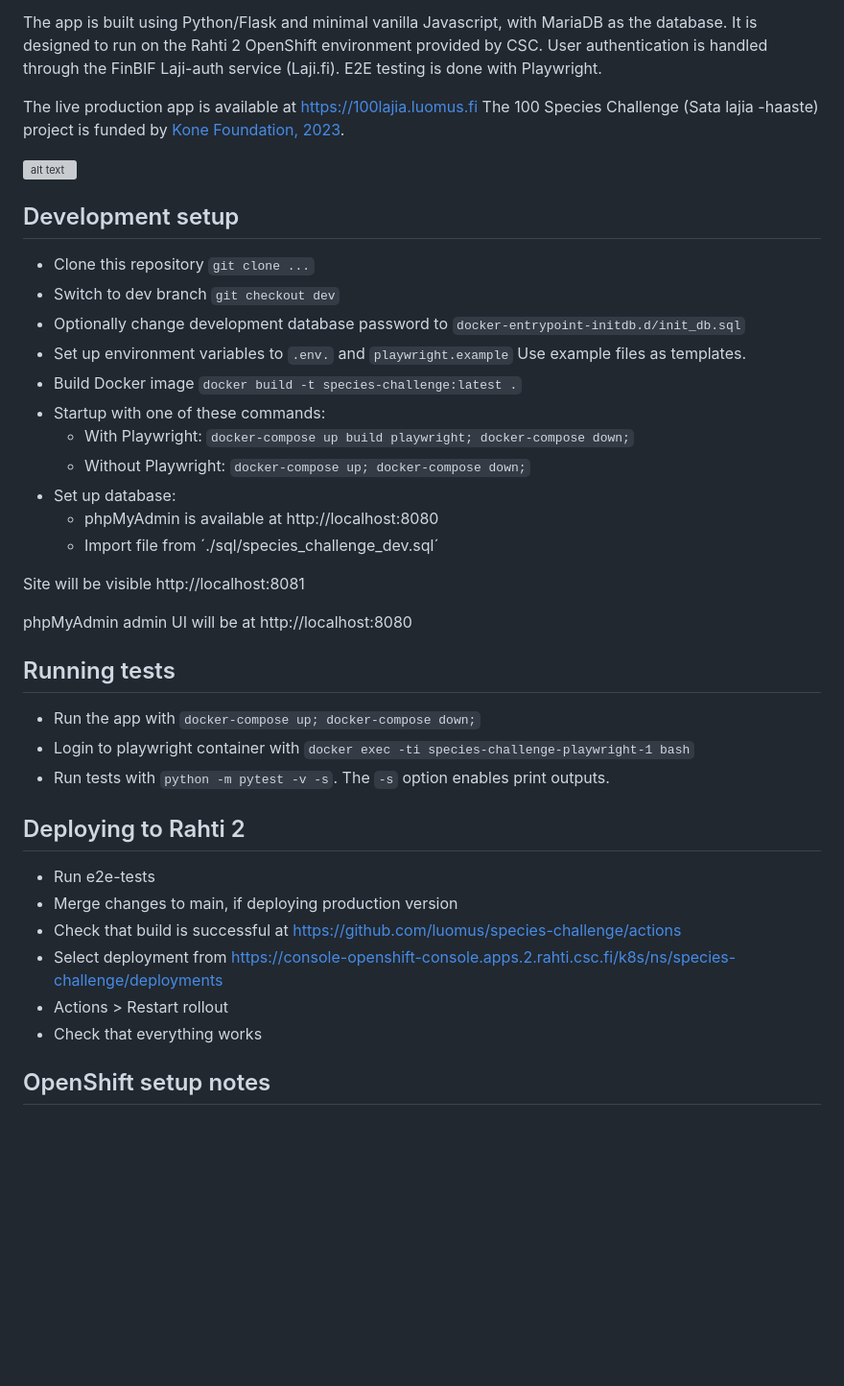
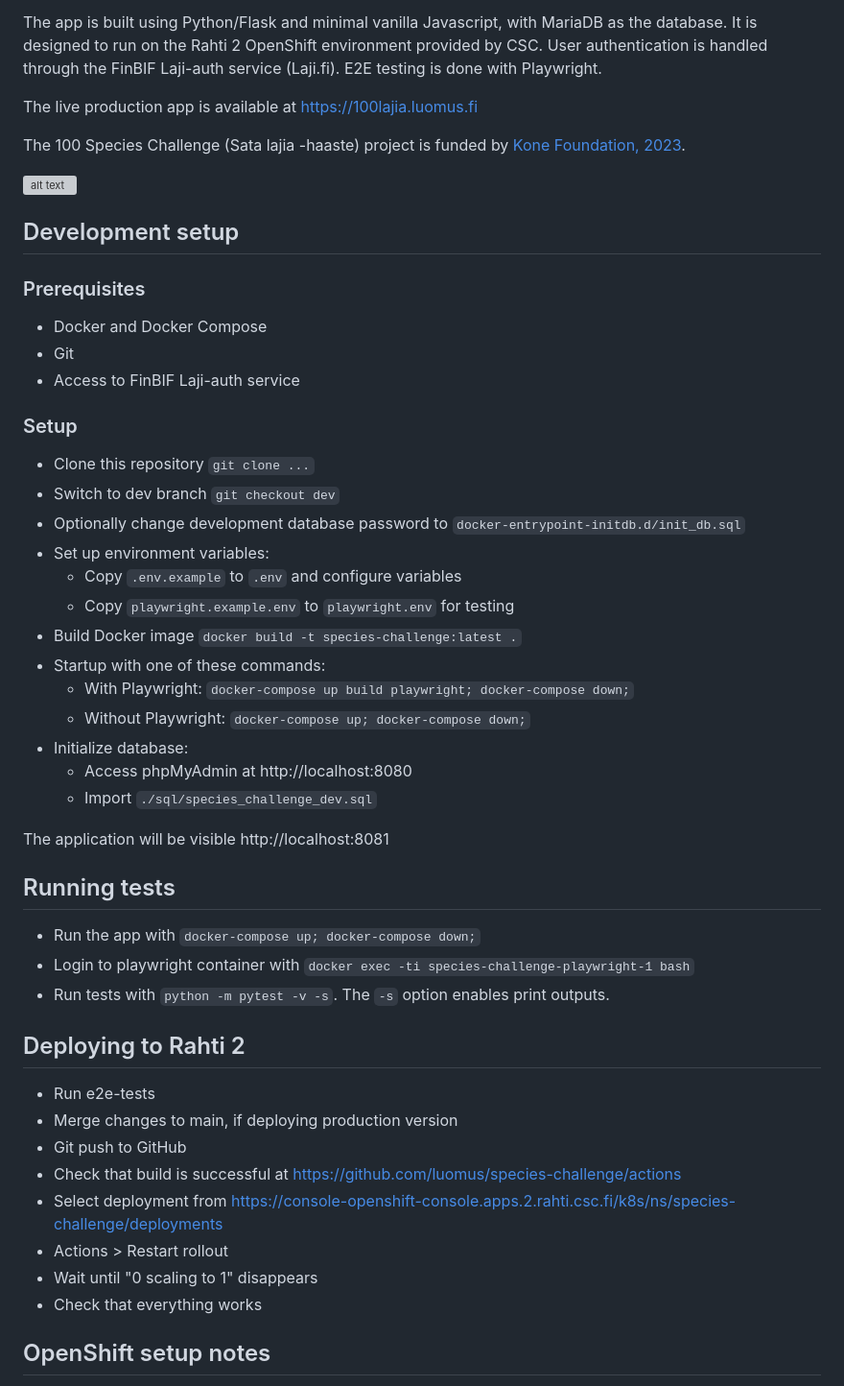
Before and after one commit to luomus/species-challenge, a Markdown page: README.md, the part around the change printed below. Shown: that part at 96% size. GitHub-like rendering; blank space fills up the shorter version; grey boxes are pictures that could not be loaded.

Commit message:
Improve readme

```diff
--- a/README.md
+++ b/README.md
@@ -6,27 +13,37 @@ The app allows administrators to create and manage multiple challenges, with dif
 
 The app is built using Python/Flask and minimal vanilla Javascript, with MariaDB as the database. It is designed to run on the Rahti 2 OpenShift environment provided by CSC. User authentication is handled through the FinBIF Laji-auth service (Laji.fi). E2E testing is done with Playwright.
 
-The live production app is available at https://100lajia.luomus.fi The 100 Species Challenge (Sata lajia -haaste) project is funded by [Kone Foundation, 2023](https://koneensaatio.fi/en/grants-and-residencies/sata-lajia-haaste-2/).
+The live production app is available at https://100lajia.luomus.fi
+
+The 100 Species Challenge (Sata lajia -haaste) project is funded by [Kone Foundation, 2023](https://koneensaatio.fi/en/grants-and-residencies/sata-lajia-haaste-2/).
 
 ![alt text](./app/static/screencapture.png)
 
 ## Development setup
 
+### Prerequisites
+
+- Docker and Docker Compose
+- Git
+- Access to FinBIF Laji-auth service
+
+### Setup
+
 - Clone this repository `git clone ...`
 - Switch to dev branch `git checkout dev`
 - Optionally change development database password to `docker-entrypoint-initdb.d/init_db.sql`
-- Set up environment variables to `.env.` and `playwright.example` Use example files as templates.
+- Set up environment variables:
+   - Copy `.env.example` to `.env` and configure variables
+   - Copy `playwright.example.env` to `playwright.env` for testing
 - Build Docker image `docker build -t species-challenge:latest .`
 - Startup with one of these commands:
     - With Playwright: `docker-compose up build playwright; docker-compose down;`
     - Without Playwright: `docker-compose up; docker-compose down;`
-- Set up database:
-    - phpMyAdmin is available at http://localhost:8080
-    - Import file from ´./sql/species_challenge_dev.sql´
+- Initialize database:
+    - Access phpMyAdmin at http://localhost:8080
+    - Import `./sql/species_challenge_dev.sql`
 
-Site will be visible http://localhost:8081
-
-phpMyAdmin admin UI will be at http://localhost:8080
+The application will be visible http://localhost:8081
 
 ## Running tests
 
@@ -38,9 +55,11 @@ phpMyAdmin admin UI will be at http://localhost:8080
 
 - Run e2e-tests
 - Merge changes to main, if deploying production version
+- Git push to GitHub
 - Check that build is successful at https://github.com/luomus/species-challenge/actions
 - Select deployment from https://console-openshift-console.apps.2.rahti.csc.fi/k8s/ns/species-challenge/deployments
 - Actions > Restart rollout
+- Wait until "0 scaling to 1" disappears
 - Check that everything works
 
 ## OpenShift setup notes
```
Also changed, not shown: other parts of README.md (+7 -0 lines).
